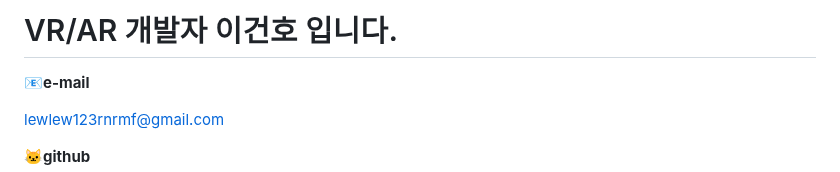
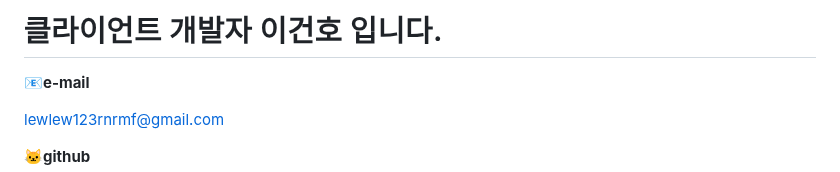
Before and after one commit to geonho1101/geonho1101.github.io, a Markdown page: README.md, the part around the change. GitHub-like rendering.

```diff
--- a/README.md
+++ b/README.md
@@ -1,4 +1,4 @@
-# VR/AR 개발자 이건호 입니다.
+# 클라이언트 개발자 이건호 입니다.
 
 📧**e-mail**
 
```
